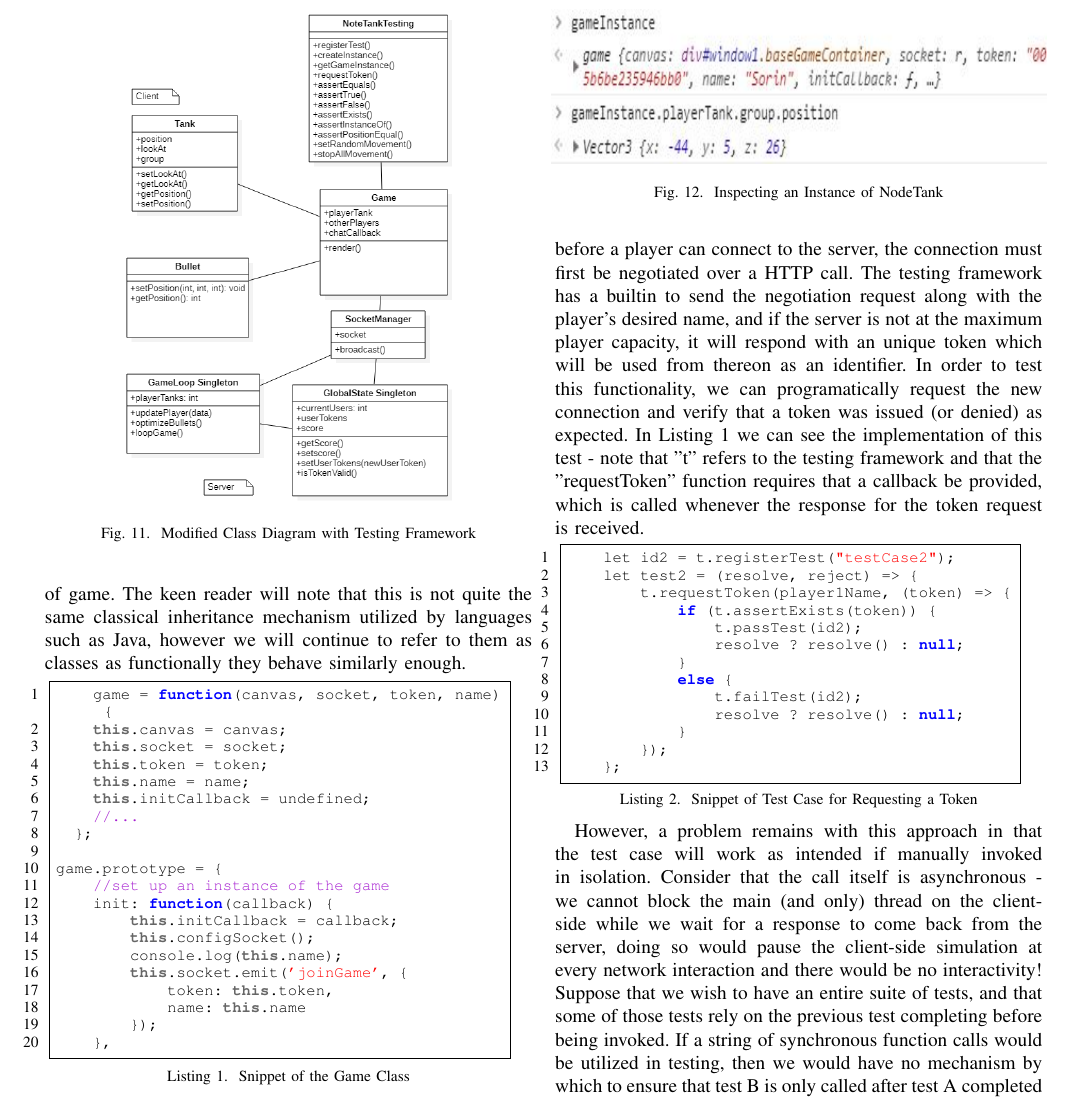
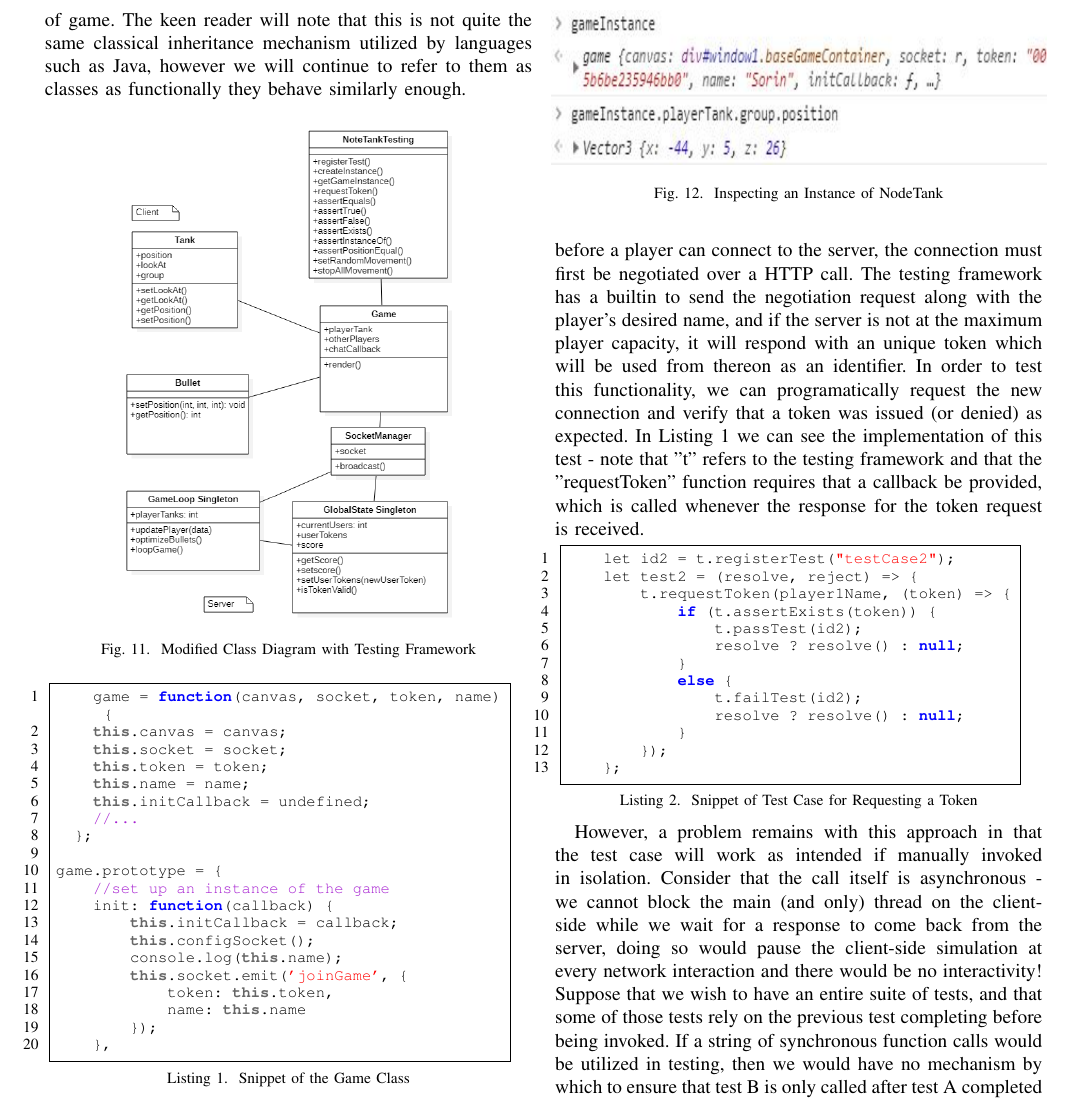
Before and after one commit to spac3nerd/CSI5390_Paper, a LaTeX paper (paper/PaperDraft2.tex): part of page 7 of 11, cut so that both start at the same text. Compiled offline with pdfLaTeX; a missing font is replaced by an installed copy or a similar font; a LaTeX package or settings file that is missing is left out.

Commit message:
CHanged the order of a figure

```diff
--- a/paper/PaperDraft2.tex
+++ b/paper/PaperDraft2.tex
@@ -387,16 +387,16 @@ instead of simply unit testing in the traditional sense(isolating one function a
  under a class entity called "NodeTankTesting", which is coupled into one more more instances of the client-side. The applied changes are visualized in the Fig. 11 diagram. At a high-level,
  the framework provides mechanisms to start up an instance of NodeTank client in the browser, register tests, programatically control a player and assertions to verify the state of each client.
 
-\begin{figure}[htbp]
-\centerline{\includegraphics [width = 6cm, height = 9cm] {classv2.PNG}}
-\caption{Modified Class Diagram with Testing Framework}
-\end{figure}
-
 This testing framework relies on the ability to access the internal state of any client instance of NodeTank. The reader may be interested to know that the author of NodeTank
 elected to utilize the prototype pattern, which is a JavaScript design pattern which allows for great control over inheritance while exposing any closures to outside observers[7]. For example,
 let's take the Game class from the client-side in consideration. In Listing 1, we can see that the variable "game" is defined into two sections: there is a function declaration, whose body functionally
 behaves like a constructor, and a prototype assignment, which is a set of methods inherited by all instances of game. The keen reader will note that this is not quite the same classical inheritance
 mechanism utilized by languages such as Java, however we will continue to refer to them as classes as functionally they behave similarly enough.
+
+\begin{figure}[htbp]
+\centerline{\includegraphics [width = 6cm, height = 9cm] {classv2.PNG}}
+\caption{Modified Class Diagram with Testing Framework}
+\end{figure}
 
 \begin{lstlisting}[language=JavaScript,caption={Snippet of the Game Class}]
     game = function(canvas, socket, token, name) {
```
Also changed, not shown: paper/PaperDraft2.pdf.
